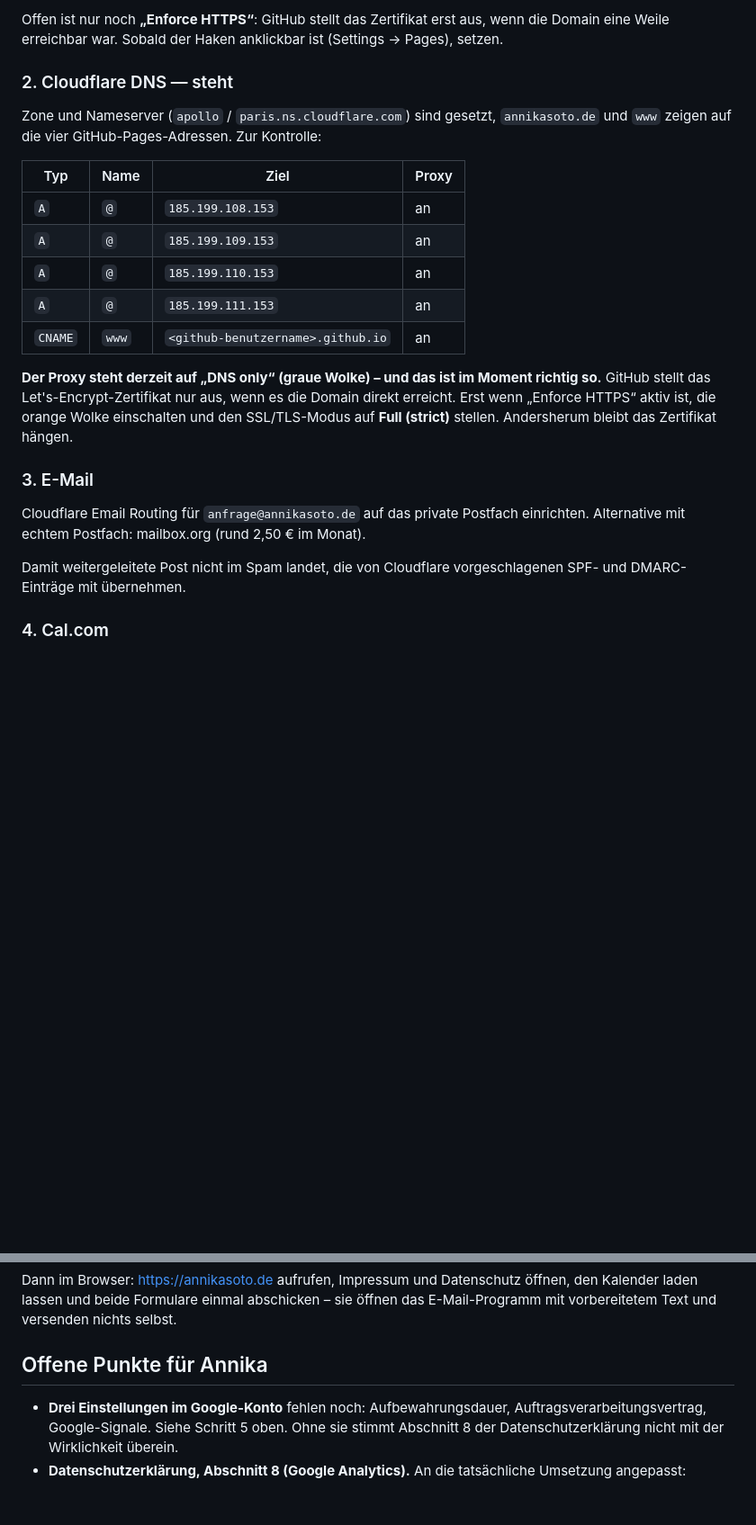
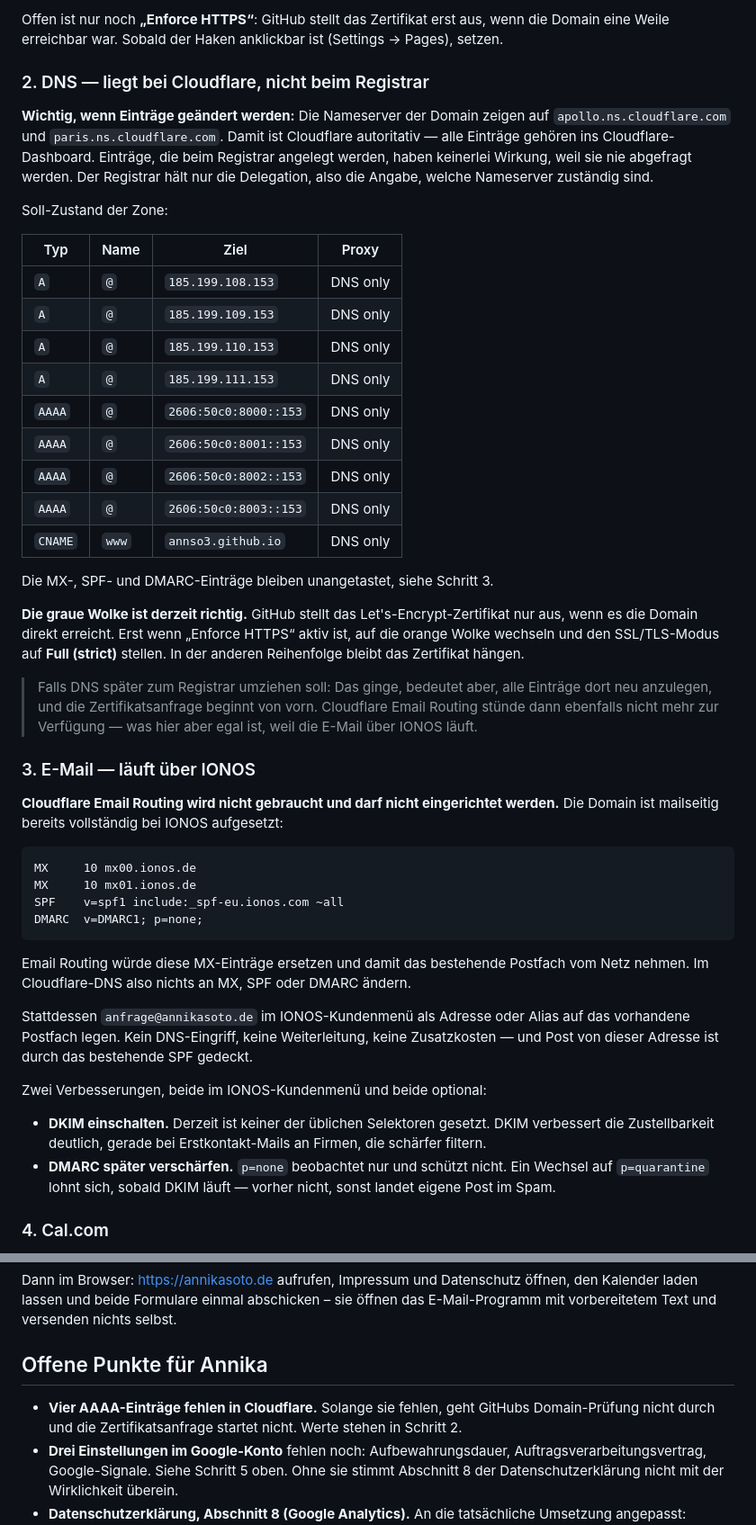
Before and after one commit to ANNSO3/KMU-website, a Markdown page: README.md, 2 parts joined by grey strips. Shown at 90% size. GitHub-like rendering; blank space fills up the shorter version.

Commit message:
README: E-Mail laeuft ueber IONOS, DNS-Zustaendigkeit klarstellen
Schritt 3 beschrieb Cloudflare Email Routing. Das waere falsch gewesen:
Die MX-Eintraege zeigen auf mx00/mx01.ionos.de, SPF und DMARC sind
ebenfalls auf IONOS ausgerichtet. Email Routing haette diese MX-Eintraege
ersetzt und das bestehende Postfach vom Netz genommen. Die Adresse
anfrage@annikasoto.de wird stattdessen im IONOS-Kundenmenü angelegt.
Dazu Hinweise auf fehlendes DKIM und DMARC p=none.

Schritt 2 stellt jetzt klar, dass die Nameserver auf Cloudflare zeigen
und Eintraege deshalb dort gepflegt werden muessen, nicht beim
Registrar. Die Tabelle nannte ausserdem "Proxy: an", obwohl der Text
darunter das Gegenteil erklaert - beides jetzt auf "DNS only", dazu die
fehlenden AAAA-Eintraege und der echte www-Zielname.

Co-Authored-By: Claude Opus 5 <noreply@anthropic.com>

````diff
--- a/README.md
+++ b/README.md
@@ -66,33 +66,71 @@ Offen ist nur noch **„Enforce HTTPS“**: GitHub stellt das Zertifikat erst au
 wenn die Domain eine Weile erreichbar war. Sobald der Haken anklickbar ist
 (Settings → Pages), setzen.
 
-### 2. Cloudflare DNS — steht
+### 2. DNS — liegt bei Cloudflare, nicht beim Registrar
 
-Zone und Nameserver (`apollo` / `paris.ns.cloudflare.com`) sind gesetzt,
-`annikasoto.de` und `www` zeigen auf die vier GitHub-Pages-Adressen. Zur
-Kontrolle:
+**Wichtig, wenn Einträge geändert werden:** Die Nameserver der Domain zeigen
+auf `apollo.ns.cloudflare.com` und `paris.ns.cloudflare.com`. Damit ist
+Cloudflare autoritativ — alle Einträge gehören ins Cloudflare-Dashboard.
+Einträge, die beim Registrar angelegt werden, haben keinerlei Wirkung, weil
+sie nie abgefragt werden. Der Registrar hält nur die Delegation, also die
+Angabe, welche Nameserver zuständig sind.
 
-| Typ     | Name | Ziel                          | Proxy |
-| ------- | ---- | ----------------------------- | ----- |
-| `A`     | `@`  | `185.199.108.153`             | an    |
-| `A`     | `@`  | `185.199.109.153`             | an    |
-| `A`     | `@`  | `185.199.110.153`             | an    |
-| `A`     | `@`  | `185.199.111.153`             | an    |
-| `CNAME` | `www`| `<github-benutzername>.github.io` | an |
+Soll-Zustand der Zone:
 
-**Der Proxy steht derzeit auf „DNS only“ (graue Wolke) – und das ist im Moment
-richtig so.** GitHub stellt das Let's-Encrypt-Zertifikat nur aus, wenn es die
-Domain direkt erreicht. Erst wenn „Enforce HTTPS“ aktiv ist, die orange Wolke
-einschalten und den SSL/TLS-Modus auf **Full (strict)** stellen. Andersherum
-bleibt das Zertifikat hängen.
+| Typ     | Name  | Ziel                    | Proxy    |
+| ------- | ----- | ----------------------- | -------- |
+| `A`     | `@`   | `185.199.108.153`       | DNS only |
+| `A`     | `@`   | `185.199.109.153`       | DNS only |
+| `A`     | `@`   | `185.199.110.153`       | DNS only |
+| `A`     | `@`   | `185.199.111.153`       | DNS only |
+| `AAAA`  | `@`   | `2606:50c0:8000::153`   | DNS only |
+| `AAAA`  | `@`   | `2606:50c0:8001::153`   | DNS only |
+| `AAAA`  | `@`   | `2606:50c0:8002::153`   | DNS only |
+| `AAAA`  | `@`   | `2606:50c0:8003::153`   | DNS only |
+| `CNAME` | `www` | `annso3.github.io`      | DNS only |
 
-### 3. E-Mail
+Die MX-, SPF- und DMARC-Einträge bleiben unangetastet, siehe Schritt 3.
 
-Cloudflare Email Routing für `anfrage@annikasoto.de` auf das private Postfach
-einrichten. Alternative mit echtem Postfach: mailbox.org (rund 2,50 € im Monat).
+**Die graue Wolke ist derzeit richtig.** GitHub stellt das
+Let's-Encrypt-Zertifikat nur aus, wenn es die Domain direkt erreicht. Erst wenn
+„Enforce HTTPS“ aktiv ist, auf die orange Wolke wechseln und den
+SSL/TLS-Modus auf **Full (strict)** stellen. In der anderen Reihenfolge bleibt
+das Zertifikat hängen.
 
-Damit weitergeleitete Post nicht im Spam landet, die von Cloudflare
-vorgeschlagenen SPF- und DMARC-Einträge mit übernehmen.
+> Falls DNS später zum Registrar umziehen soll: Das ginge, bedeutet aber, alle
+> Einträge dort neu anzulegen, und die Zertifikatsanfrage beginnt von vorn.
+> Cloudflare Email Routing stünde dann ebenfalls nicht mehr zur Verfügung —
+> was hier aber egal ist, weil die E-Mail über IONOS läuft.
+
+### 3. E-Mail — läuft über IONOS
+
+**Cloudflare Email Routing wird nicht gebraucht und darf nicht eingerichtet
+werden.** Die Domain ist mailseitig bereits vollständig bei IONOS aufgesetzt:
+
+```
+MX     10 mx00.ionos.de
+MX     10 mx01.ionos.de
+SPF    v=spf1 include:_spf-eu.ionos.com ~all
+DMARC  v=DMARC1; p=none;
+```
+
+Email Routing würde diese MX-Einträge ersetzen und damit das bestehende
+Postfach vom Netz nehmen. Im Cloudflare-DNS also nichts an MX, SPF oder DMARC
+ändern.
+
+Stattdessen `anfrage@annikasoto.de` im IONOS-Kundenmenü als Adresse oder Alias
+auf das vorhandene Postfach legen. Kein DNS-Eingriff, keine Weiterleitung,
+keine Zusatzkosten — und Post von dieser Adresse ist durch das bestehende SPF
+gedeckt.
+
+Zwei Verbesserungen, beide im IONOS-Kundenmenü und beide optional:
+
+- **DKIM einschalten.** Derzeit ist keiner der üblichen Selektoren gesetzt.
+  DKIM verbessert die Zustellbarkeit deutlich, gerade bei Erstkontakt-Mails an
+  Firmen, die schärfer filtern.
+- **DMARC später verschärfen.** `p=none` beobachtet nur und schützt nicht. Ein
+  Wechsel auf `p=quarantine` lohnt sich, sobald DKIM läuft — vorher nicht,
+  sonst landet eigene Post im Spam.
 
 ### 4. Cal.com
 
@@ -168,6 +206,9 @@ Dann im Browser: <https://annikasoto.de> aufrufen, Impressum und Datenschutz
 
 ## Offene Punkte für Annika
 
+- **Vier AAAA-Einträge fehlen in Cloudflare.** Solange sie fehlen, geht
+  GitHubs Domain-Prüfung nicht durch und die Zertifikatsanfrage startet nicht.
+  Werte stehen in Schritt 2.
 - **Drei Einstellungen im Google-Konto** fehlen noch: Aufbewahrungsdauer,
   Auftragsverarbeitungsvertrag, Google-Signale. Siehe Schritt 5 oben. Ohne sie
   stimmt Abschnitt 8 der Datenschutzerklärung nicht mit der Wirklichkeit
````
